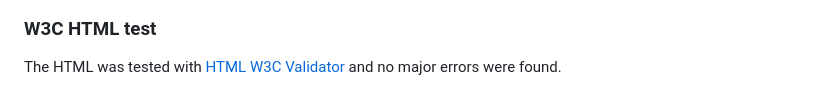
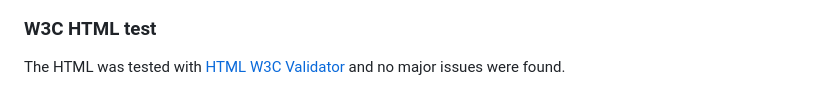
Before and after one commit to CatherineP37/project_5, a Markdown page: README.md, the part around the change. Drawn GitHub-style.

Commit message:
Change wording in testing section of README.md

```diff
--- a/README.md
+++ b/README.md
@@ -232,7 +232,7 @@ These are some of the bugs that occurred during the development of the project:
 
 ### W3C HTML test
 
-The HTML was tested with [HTML W3C Validator](https://validator.w3.org) and no major errors were found.
+The HTML was tested with [HTML W3C Validator](https://validator.w3.org) and no major issues were found.
 
 ![W3C HTML test](images/home_page_html.png)
 
```
